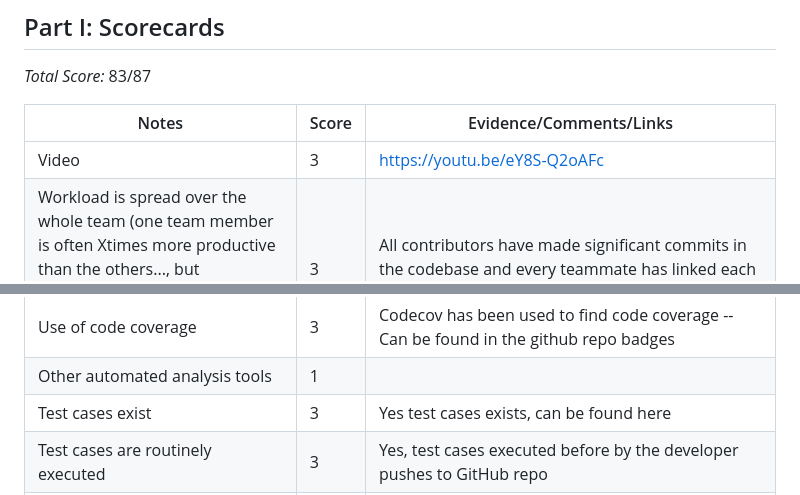
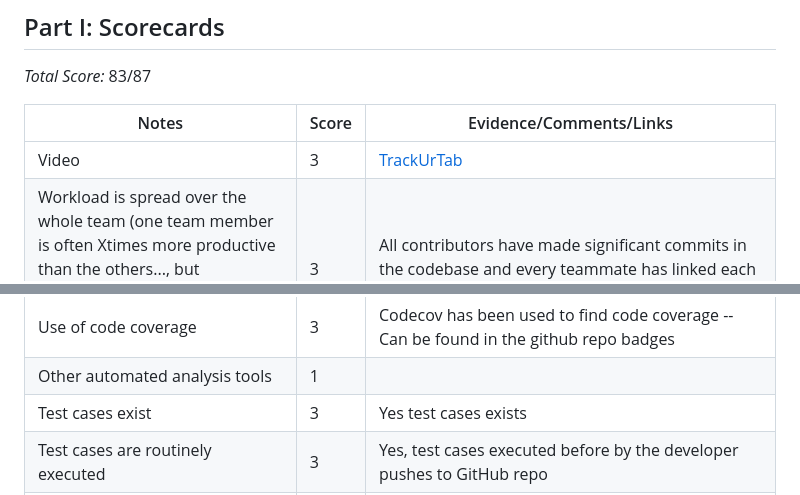
Before and after one commit to SKS2024SE/Track-Ur-Tab, a Markdown page: Documentation/Rubrics.md, 2 parts joined by grey strips. Drawn GitHub-style.

```diff
--- a/Documentation/Rubrics.md
+++ b/Documentation/Rubrics.md
@@ -14,7 +14,7 @@
 
 | Notes                                                                                                                                                                                     | Score | Evidence/Comments/Links                                                                                                                                                                                                    |
 | ----------------------------------------------------------------------------------------------------------------------------------------------------------------------------------------- | ----- | -------------------------------------------------------------------------------------------------------------------------------------------------------------------------------------------------------------------------- |
-| Video                                                                                                                                                                                     | 3     | https://youtu.be/eY8S-Q2oAFc                                                                                                                                                                                                             |
+| Video                                                                                                                                                                                     | 3     | [TrackUrTab](https://www.youtube.com/watch?v=CKg4u8rYCi0)                                                                                                                                                                                                           |
 | Workload is spread over the whole team (one team member is often Xtimes more productive than the others..., but nevertheless, here is a track record that everyone is contributing a lot) | 3     | All contributors have made significant commits in the codebase and every teammate has linked each commit to the relvant issue. -- [Github Analytics](https://github.com/SKS2024SE/Track-Ur-Tab/pulse)
 | Number of commits                                                                                                                                                                         | 3     | Total 20 commits have been done to main -- [Github Commit](https://github.com/SKS2024SE/Track-Ur-Tab/graphs/commit-activity) |
 | Number of commits: by different people                                                                                                                                                    | 3     | Contributions have been done mainly done by the 3 authors - [App-Contributors](https://github.com/SKS2024SE/Track-Ur-Tab/graphs/contributors)                                                                                 |
@@ -32,7 +32,7 @@
 | Use of syntax checkers.                                                                                                                                                                   | 3     | Flake8 is used         |
 | Use of code coverage                                                                                                                                                                      | 3     | Codecov has been used to find code coverage -- Can be found in the github repo badges                                                                                                                                                                                 |
 | Other automated analysis tools                                                                                                                                                            | 1     |                        |
-| Test cases exist                                                                                                                                                                          | 3     | Yes test cases exists, can be found here                                                                                                                                                                                                                  |
+| Test cases exist                                                                                                                                                                          | 3     | Yes test cases exists                                                                                                                                                                                                                |
 | Test cases are routinely executed                                                                                                                                                         | 3     | Yes, test cases executed before by the developer pushes to GitHub repo                                                                                                                                                                                                                    |
 | The files CONTRIBUTING.md lists coding standards and lots of tips on how to extend the system without screwing things up                                                                  | 3     | Contributing is updated with latest                                                    |
 | Issues are discussed before they are closed                                                                                                                                               | 3     | All issues are discussed before closing them for example https://github.com/SKS2024SE/Track-Ur-Tab/issues                                                                      |
```
